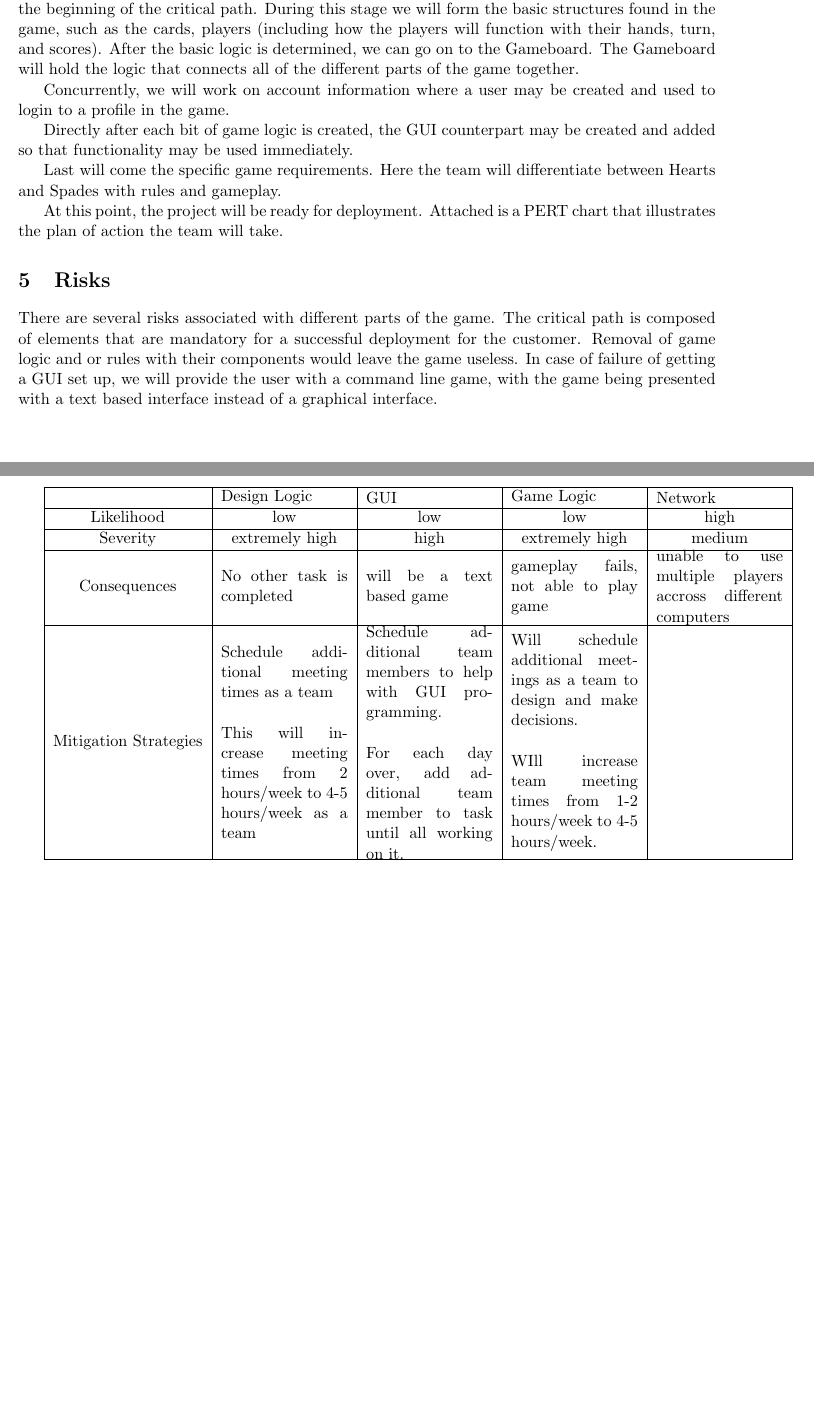
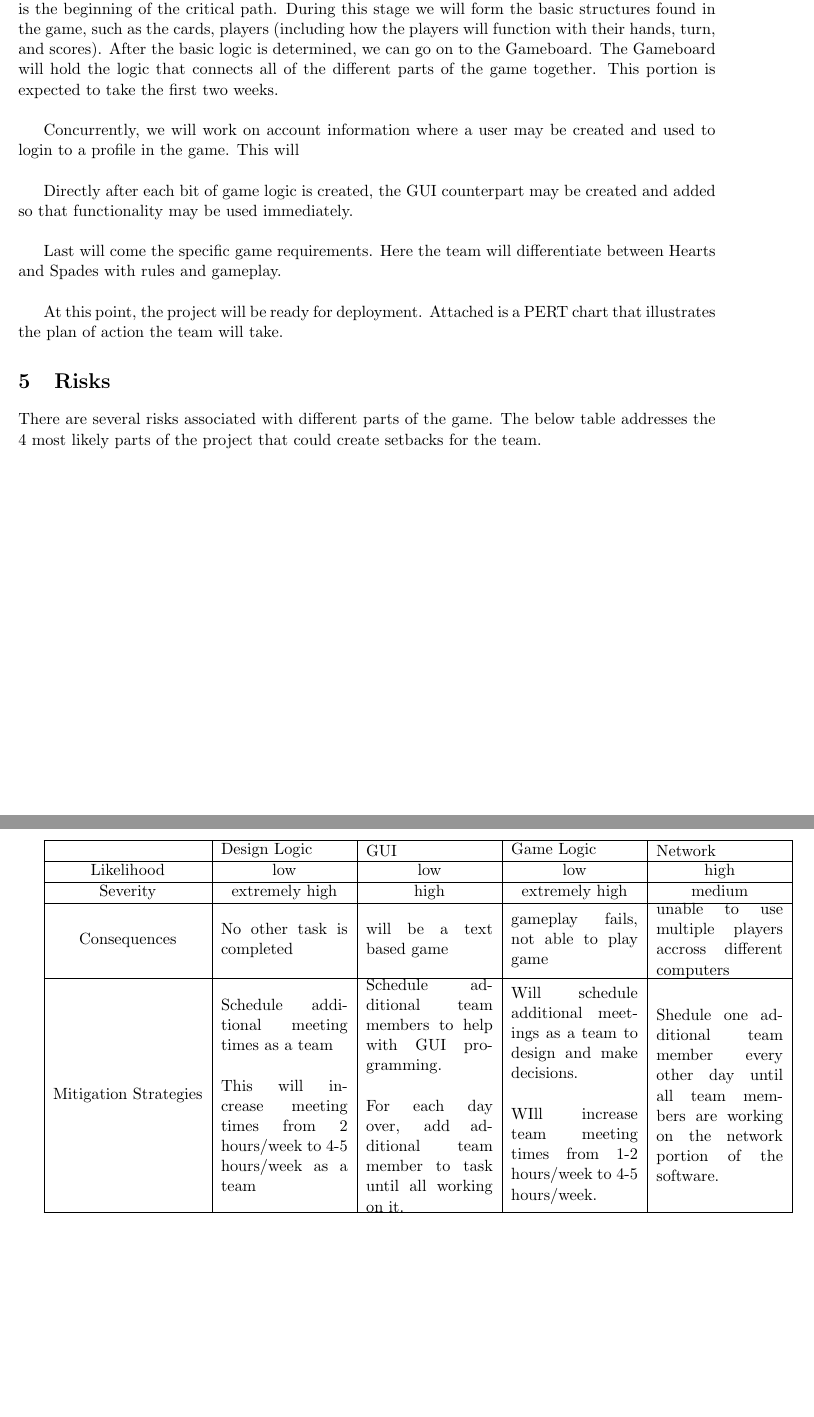
Before and after one commit to trevorjewkes/Kronos, a LaTeX document (Documents/PIP.tex): two parts of pages 4 and 5 of 5, joined at a grey line, cut so that both start at the same text, the shorter picture padded with empty space. Compiled offline with pdfLaTeX.

Commit message:
update PIP

```diff
--- a/Documents/PIP.tex
+++ b/Documents/PIP.tex
@@ -132,26 +132,24 @@
 % --------------------------------------------------------------
     \section{Schedule}
 
-	We will start with developing general game logic design.  This falls at the beginning because it is the beginning of the critical path.  During this stage we will form the basic structures found in the game, such as the cards, players (including how the players will function with their hands, turn, and scores).
-	After the basic logic is determined, we can go on to the Gameboard.  The Gameboard will 	hold the logic that connects all of the different parts of the game together.
+	\tab We will start with developing general game logic design.  This falls at the beginning because it is the beginning of the critical path.  During this stage we will form the basic structures found in the game, such as the cards, players (including how the players will function with their hands, turn, and scores).
+	After the basic logic is determined, we can go on to the Gameboard.  The Gameboard will hold the logic that connects all of the different parts of the game together.  This portion is expected to take the first two weeks.\\
 
-Concurrently, we will work on account information where a user may be created and used to login to a profile in the game.
+Concurrently, we will work on account information where a user may be created and used to login to a profile in the game. This will \\
 
-Directly after each bit of game logic is created, the GUI counterpart may be created and added so that functionality may be used immediately.
+Directly after each bit of game logic is created, the GUI counterpart may be created and added so that functionality may be used immediately.\\
 
-Last will come the specific game requirements.  Here the team will differentiate between Hearts and Spades with rules and gameplay.
+Last will come the specific game requirements.  Here the team will differentiate between Hearts and Spades with rules and gameplay.\\
 
 At this point, the project will be ready for deployment.  Attached is a PERT chart that illustrates the plan of action the team will take.
 
 
 % --------------------------------------------------------------
-%                         Risks Section	--need to provide a table
+%                         Risks Section
 % --------------------------------------------------------------
     \section{Risks}
 
-	    There are several risks associated with different parts of the game.
-The critical path is composed of elements that are mandatory for a successful deployment for the customer. Removal of game logic and or rules with their components would leave the game useless.  In case of failure of getting a GUI set up, we will provide the user with a command line game, with the game being presented with a text based interface instead of a graphical interface.\\
-
+	    There are several risks associated with different parts of the game.  The below table addresses the 4 most likely parts of the project that could create setbacks for the team.
 
 				\begin{tabular}{| c | c | c | c | c |}
 					\hline
@@ -187,7 +185,7 @@ The critical path is composed of elements that are mandatory for a successful de
 								Will schedule additional meetings as a team to design and make decisions.
 								\\ \\WIll increase team meeting times from 1-2 hours/week to 4-5 hours/week.
 								}
-						&\\
+						&\parbox{3cm}{Shedule one additional team member every other day until all team members are working on the network portion of the software.  }\\
 					\hline
 				\end{tabular}
 
```
Also changed, not shown: Documents/PIP.pdf.
